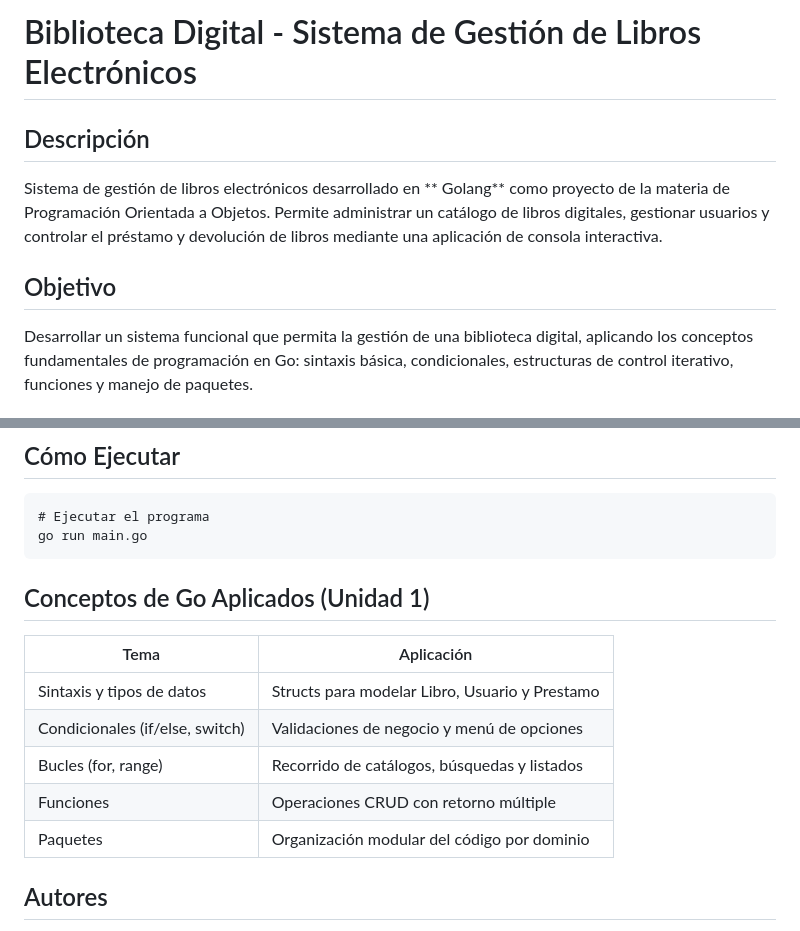
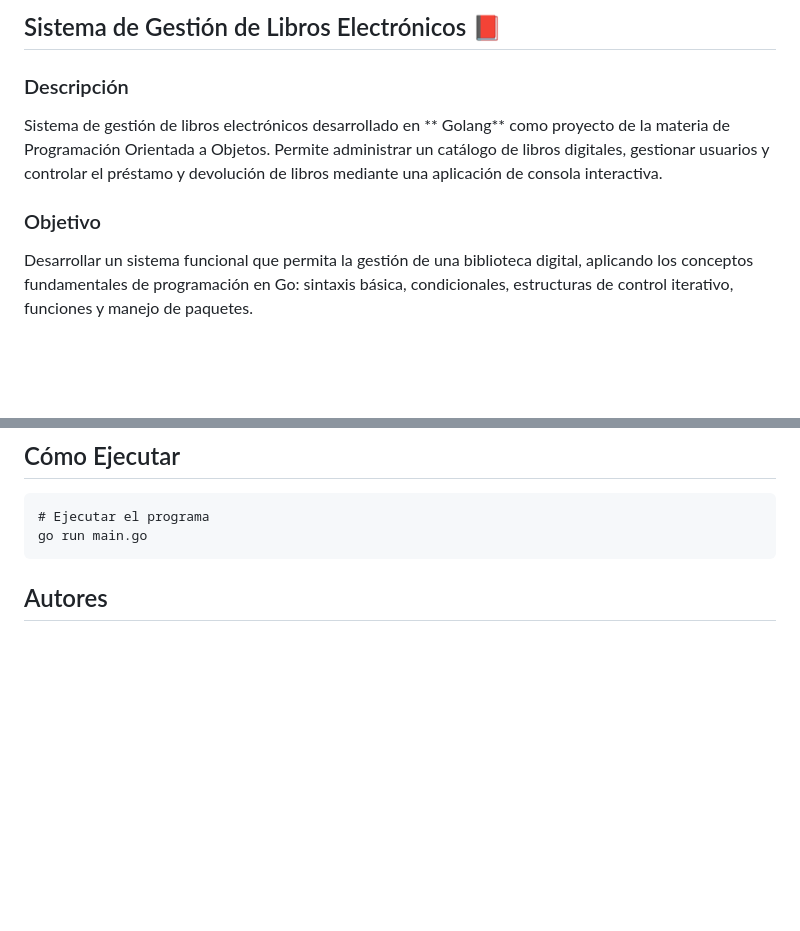
Before and after one commit to wendysoto/Gestion_Libros_Electronicos_GO, a Markdown page: README.md, 2 parts joined by grey strips. Rendered like a GitHub page; blank space fills up the shorter version.

````diff
--- a/README.md
+++ b/README.md
@@ -1,10 +1,10 @@
-# Biblioteca Digital - Sistema de Gestión de Libros Electrónicos
+## Sistema de Gestión de Libros Electrónicos :closed_book:
 
-## Descripción
+### Descripción
 
 Sistema de gestión de libros electrónicos desarrollado en ** Golang** como proyecto de la materia de Programación Orientada a Objetos. Permite administrar un catálogo de libros digitales, gestionar usuarios y controlar el préstamo y devolución de libros mediante una aplicación de consola interactiva.
 
-## Objetivo
+### Objetivo
 
 Desarrollar un sistema funcional que permita la gestión  de una biblioteca digital, aplicando los conceptos fundamentales de programación en Go: sintaxis básica, condicionales, estructuras de control iterativo, funciones y manejo de paquetes.
 
@@ -112,15 +112,6 @@ biblioteca-digital-go/
 go run main.go
 ```
 
-## Conceptos de Go Aplicados (Unidad 1)
-
-| Tema | Aplicación |
-|------|-----------|
-| Sintaxis y tipos de datos | Structs para modelar Libro, Usuario y Prestamo |
-| Condicionales (if/else, switch) | Validaciones de negocio y menú de opciones |
-| Bucles (for, range) | Recorrido de catálogos, búsquedas y listados |
-| Funciones | Operaciones CRUD con retorno múltiple |
-| Paquetes | Organización modular del código por dominio |
 
 ## Autores
 Estudiantes de la carrera de Ingenieria en Sistemas de Información
````
